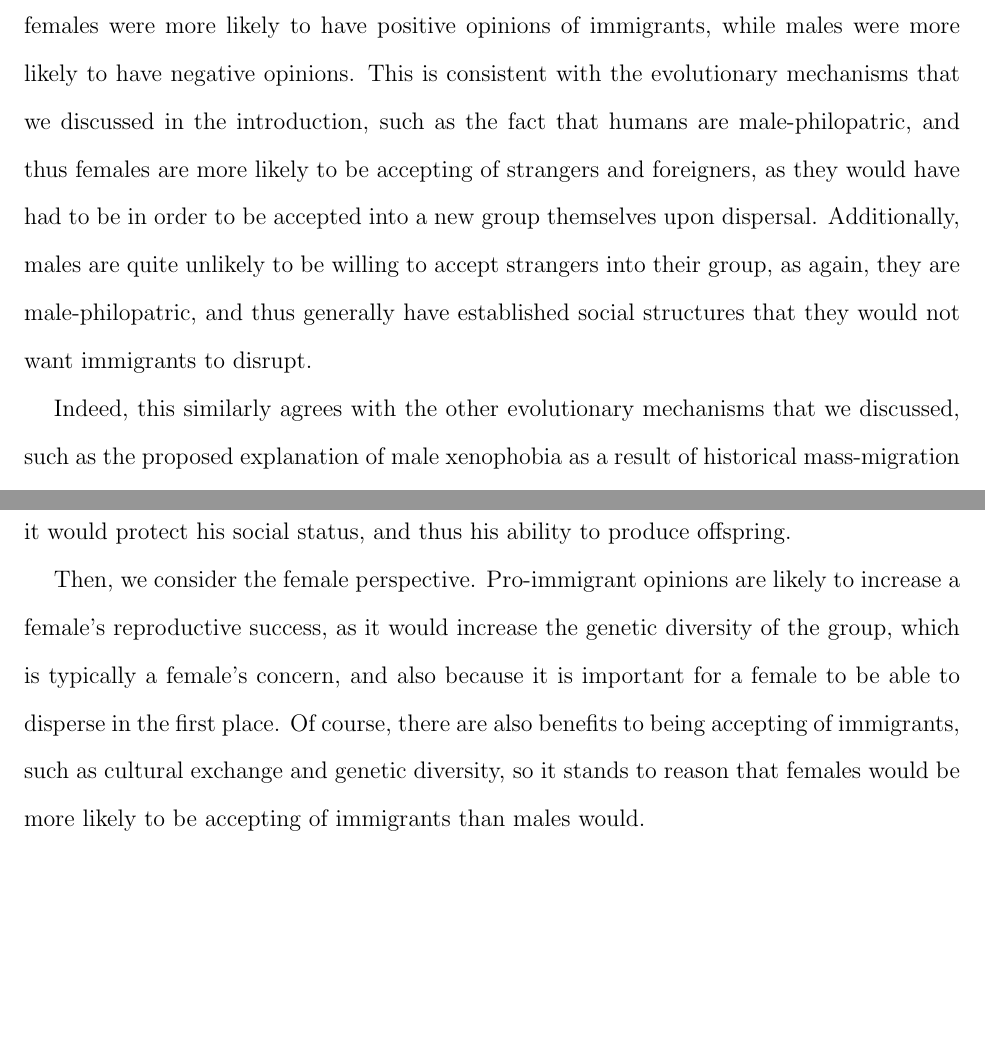
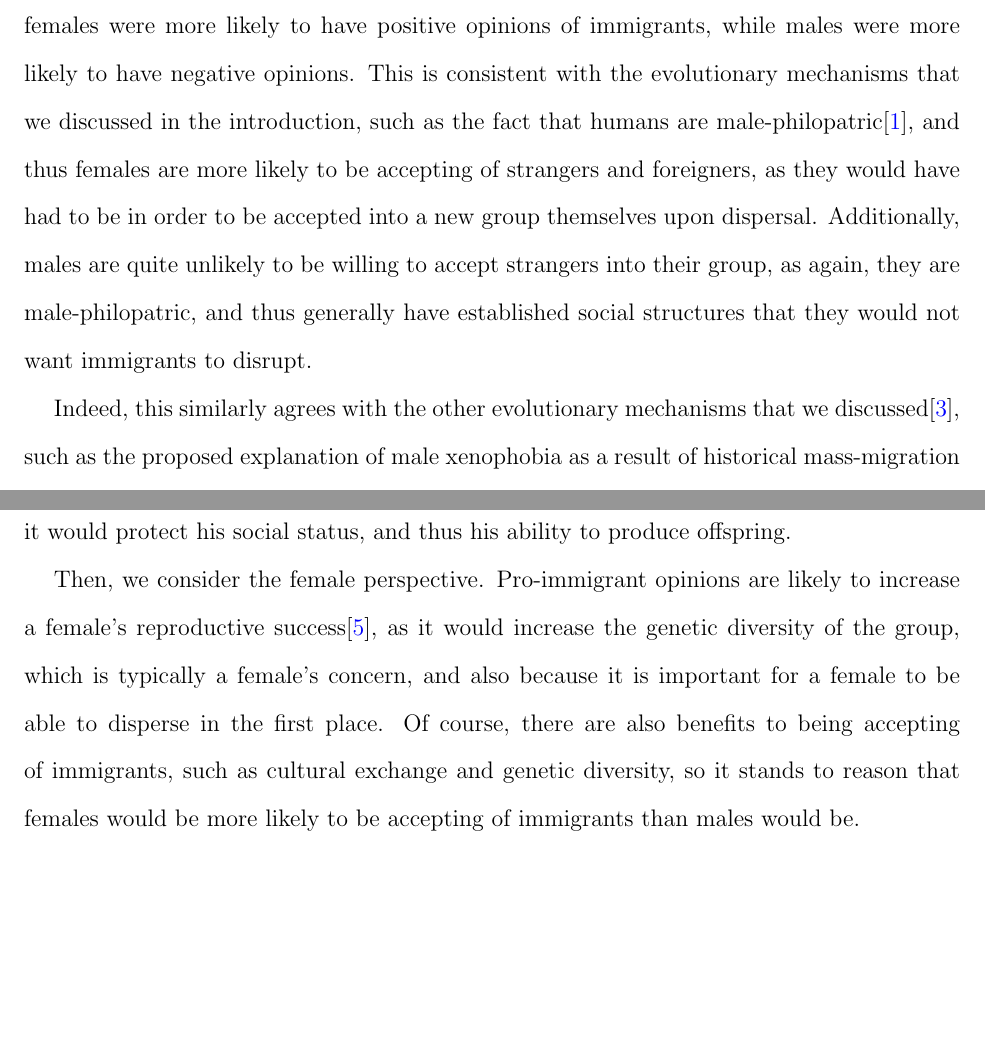
Before and after one commit to mjmoorman03/HEB132-Final-Project, a LaTeX document (report.tex): two parts of pages 6 and 7 of 10, joined at a grey line, cut so that both start at the same text. Compiled offline with pdfLaTeX.

Commit message:
one last update

```diff
--- a/report.tex
+++ b/report.tex
@@ -148,15 +148,15 @@ However, to be certain, we also used a Fisher's exact test, which is more approp
 
 \section{Discussion}
 
-Our results are consistent with the findings of Schahbasi et al. (2021), in that we found that females were more likely to have positive opinions of immigrants, while males were more likely to have negative opinions. This is consistent with the evolutionary mechanisms that we discussed in the introduction, such as the fact that humans are male-philopatric, and thus females are more likely to be accepting of strangers and foreigners, as they would have had to be in order to be accepted into a new group themselves upon dispersal. Additionally, males are quite unlikely to be willing to accept strangers into their group, as again, they are male-philopatric, and thus generally have established social structures that they would not want immigrants to disrupt.
+Our results are consistent with the findings of Schahbasi et al. (2021), in that we found that females were more likely to have positive opinions of immigrants, while males were more likely to have negative opinions. This is consistent with the evolutionary mechanisms that we discussed in the introduction, such as the fact that humans are male-philopatric\cite{malePhilopatry}, and thus females are more likely to be accepting of strangers and foreigners, as they would have had to be in order to be accepted into a new group themselves upon dispersal. Additionally, males are quite unlikely to be willing to accept strangers into their group, as again, they are male-philopatric, and thus generally have established social structures that they would not want immigrants to disrupt.
 
-Indeed, this similarly agrees with the other evolutionary mechanisms that we discussed, such as the proposed explanation of male xenophobia as a result of historical mass-migration of males into different areas in Europe, leading to a genetic replacement of the local male population and thus a natural selection of xenophobic attitudes in males, but not in females. This is consistent with our results, as shown above.
+Indeed, this similarly agrees with the other evolutionary mechanisms that we discussed\cite{immigrantOpinions}, such as the proposed explanation of male xenophobia as a result of historical mass-migration of males into different areas in Europe, leading to a genetic replacement of the local male population and thus a natural selection of xenophobic attitudes in males, but not in females. This is consistent with our results, as shown above.
 
 To further explain the reason for this difference in opinions, we can consider the general contexts behind the tweets. For example, many of the tweets that we classified as anti-immigrant dealt with the large influx of immigrants through the southern border of the United States. Many individuals advocated for the mass deportation of such immigrants, and as a United States citizen, this isn't necessarily an unreasonable opinion to have, as long as one is optimizing specifically for their ability to produce successful offspring. Proximally, one may believe that these immigrants are disproportionally violent\footnote{This is an idea repeatedly presented in these tweets, but is largely not supported by the data.}, and of course, one would be xenophobic towards those who are violent, as it is a threat to one's own survival, and the survival of one's offspring. More distally, one could consider the resources in the United States as a fixed pool, and thus the more individuals that are in the pool, the less resources there are for one's own offspring. And since immigrants are less likely to be related to oneself than those who are already in the pool, it is not unreasonable to be xenophobic towards them, as they are a threat to one's own reproductive success, genetically speaking. These are perhaps the reasons we see a significant baseline of anti-immigrant rhetoric in both of our independent variable groups.
 
 Then, we consider why, for males, the rate of anti-immigrant opinion is so much higher. Proximally, it could be for reasons of social status, as male philopatric groups are more likely to have established social structures that they would not want broken. Indeed, if our social structures were rigid, and all those in the United States were offspring of others in the United States, then the only source of a confounder to one's own status would be an immigrant. Thus, it would make sense, given the significantly smaller population size of early human groups, that males would be more likely to be xenophobic, as their social status would be more likely to be threatened by an immigrant. On a larger scale, this may play a role, so indeed, holding xenophobic attitudes may indeed increase a male's reproductive success, as it would protect his social status, and thus his ability to produce offspring.
 
-Then, we consider the female perspective. Pro-immigrant opinions are likely to increase a female's reproductive success, as it would increase the genetic diversity of the group, which is typically a female's concern, and also because it is important for a female to be able to disperse in the first place. Of course, there are also benefits to being accepting of immigrants, such as cultural exchange and genetic diversity, so it stands to reason that females would be more likely to be accepting of immigrants than males would.
+Then, we consider the female perspective. Pro-immigrant opinions are likely to increase a female's reproductive success\cite{femaleOpinions}, as it would increase the genetic diversity of the group, which is typically a female's concern, and also because it is important for a female to be able to disperse in the first place. Of course, there are also benefits to being accepting of immigrants, such as cultural exchange and genetic diversity, so it stands to reason that females would be more likely to be accepting of immigrants than males would be.
 
 \subsection{Limitations}
 % reliability of judgement of sentiment
```
Also changed, not shown: report.pdf.
